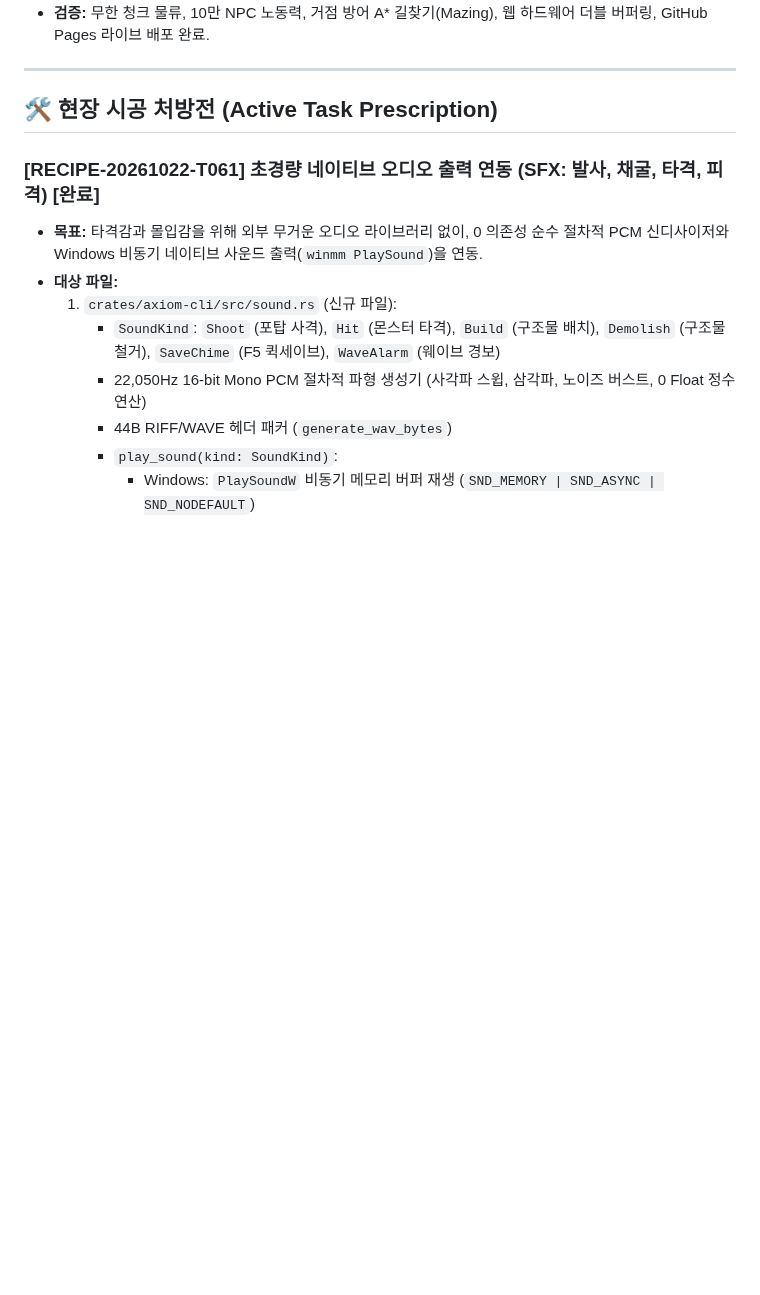
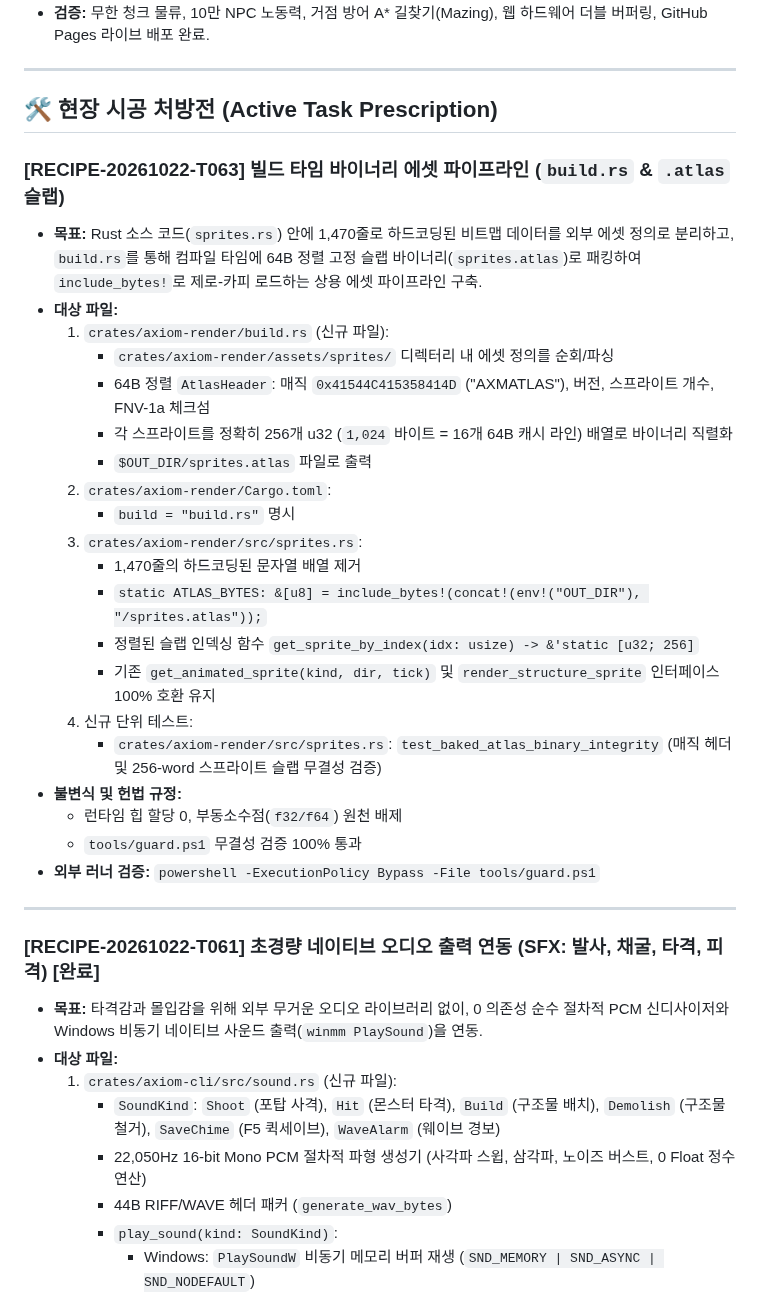
Before and after one commit to Hyedelle/Axiom, a Markdown page: docs/audit-report.md, the part around the change. Rendered like a GitHub page; blank space fills up the shorter version.

Commit message:
docs: dispatch T-063 work order and recipe for Claude Code

```diff
--- a/docs/audit-report.md
+++ b/docs/audit-report.md
@@ -47,6 +47,30 @@
 ---
 
 ## 🛠️ 현장 시공 처방전 (Active Task Prescription)
+
+### [RECIPE-20261022-T063] 빌드 타임 바이너리 에셋 파이프라인 (`build.rs` & `.atlas` 슬랩)
+- **목표:** Rust 소스 코드(`sprites.rs`) 안에 1,470줄로 하드코딩된 비트맵 데이터를 외부 에셋 정의로 분리하고, `build.rs`를 통해 컴파일 타임에 64B 정렬 고정 슬랩 바이너리(`sprites.atlas`)로 패킹하여 `include_bytes!`로 제로-카피 로드하는 상용 에셋 파이프라인 구축.
+- **대상 파일:**
+  1. `crates/axiom-render/build.rs` (신규 파일):
+     - `crates/axiom-render/assets/sprites/` 디렉터리 내 에셋 정의를 순회/파싱
+     - 64B 정렬 `AtlasHeader`: 매직 `0x41544C415358414D` ("AXMATLAS"), 버전, 스프라이트 개수, FNV-1a 체크섬
+     - 각 스프라이트를 정확히 256개 u32 (`1,024` 바이트 = 16개 64B 캐시 라인) 배열로 바이너리 직렬화
+     - `$OUT_DIR/sprites.atlas` 파일로 출력
+  2. `crates/axiom-render/Cargo.toml`:
+     - `build = "build.rs"` 명시
+  3. `crates/axiom-render/src/sprites.rs`:
+     - 1,470줄의 하드코딩된 문자열 배열 제거
+     - `static ATLAS_BYTES: &[u8] = include_bytes!(concat!(env!("OUT_DIR"), "/sprites.atlas"));`
+     - 정렬된 슬랩 인덱싱 함수 `get_sprite_by_index(idx: usize) -> &'static [u32; 256]`
+     - 기존 `get_animated_sprite(kind, dir, tick)` 및 `render_structure_sprite` 인터페이스 100% 호환 유지
+  4. 신규 단위 테스트:
+     - `crates/axiom-render/src/sprites.rs`: `test_baked_atlas_binary_integrity` (매직 헤더 및 256-word 스프라이트 슬랩 무결성 검증)
+- **불변식 및 헌법 규정:**
+  - 런타임 힙 할당 0, 부동소수점(`f32/f64`) 원천 배제
+  - `tools/guard.ps1` 무결성 검증 100% 통과
+- **외부 러너 검증:** `powershell -ExecutionPolicy Bypass -File tools/guard.ps1`
+
+---
 
 ### [RECIPE-20261022-T061] 초경량 네이티브 오디오 출력 연동 (SFX: 발사, 채굴, 타격, 피격) [완료]
 - **목표:** 타격감과 몰입감을 위해 외부 무거운 오디오 라이브러리 없이, 0 의존성 순수 절차적 PCM 신디사이저와 Windows 비동기 네이티브 사운드 출력(`winmm PlaySound`)을 연동.
```
Also changed, not shown: docs/tasks.md (+9 -4 lines).
